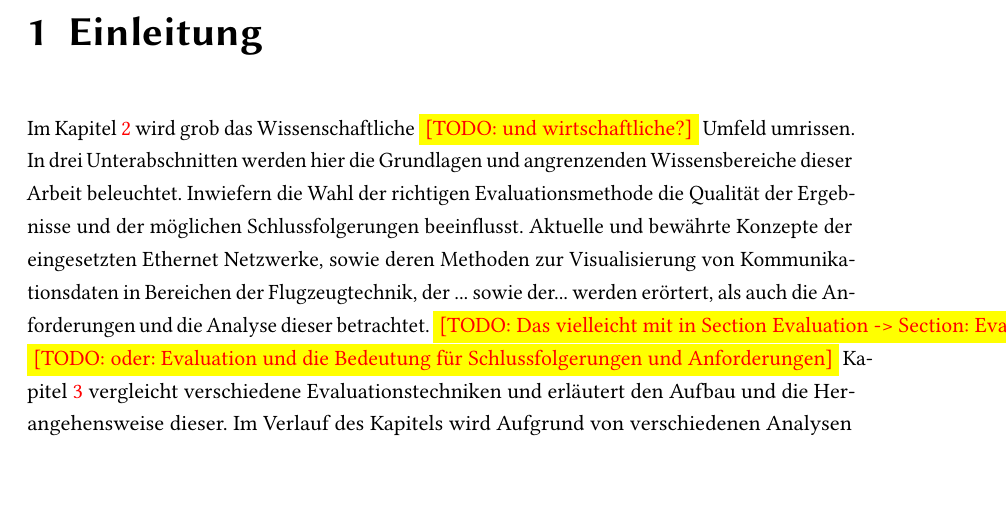
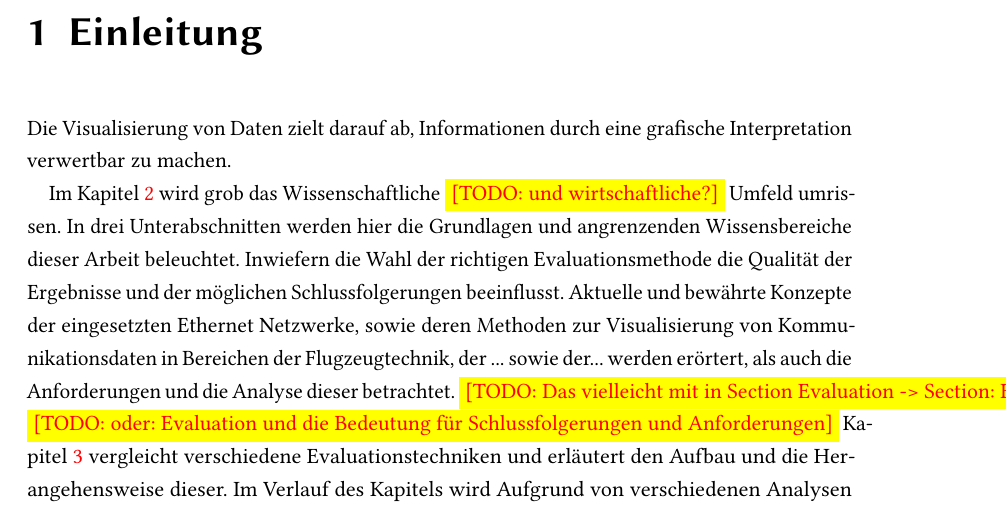
Before and after one commit to StiggyB/masterthesis, a LaTeX thesis (tex/ausarbeitung_haw.tex): part of page 6 of 19, cut so that both start at the same text. Compiled offline with pdfLaTeX; an older LaTeX class or package is replaced by its successor.

Commit message:
ein Satz -.-

```diff
--- a/tex/ausarbeitung_haw.tex
+++ b/tex/ausarbeitung_haw.tex
@@ -143,6 +143,7 @@
 
 \chapter{Einleitung} % (fold)
 \label{cha:einleitung}
+Die Visualisierung von Daten zielt darauf ab, Informationen durch eine grafische Interpretation verwertbar zu machen.
 \iffalse
 Es soll eine Evaluation von Informationssystemen und Visualisierungen stattfinden und deren Vergleich mit dem eigenen Prototypen (sowie dessen Erweiterung zu einem Informationssystem(?)).
 
```
Also changed, not shown: tex/ausarbeitung_haw.pdf, tex/ausarbeitung_haw.tex (1 more changed lines).
